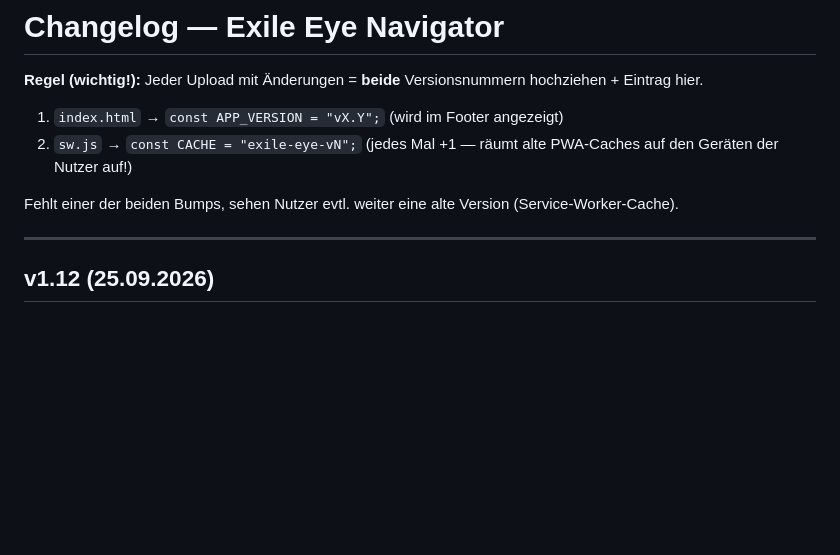
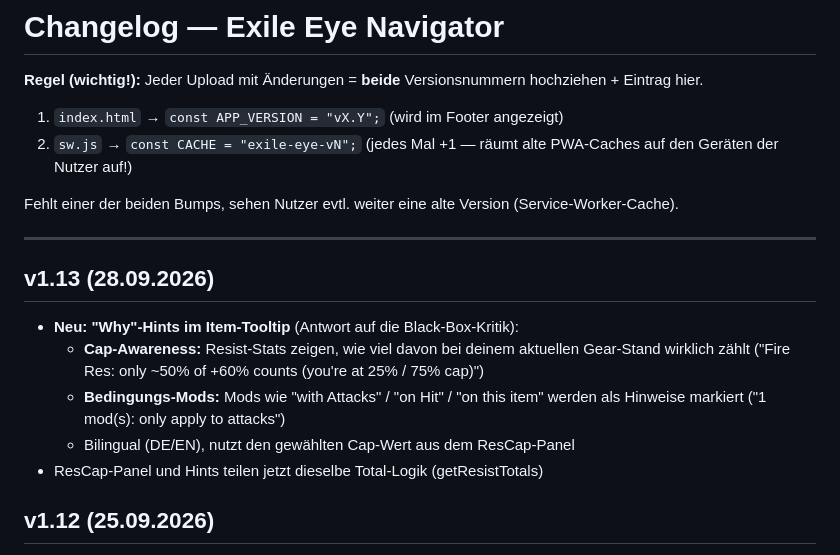
Before and after one commit to andreasbodza/exile-eye-navigator, a Markdown page: CHANGELOG.md, the part around the change. Rendered like a GitHub page; blank space fills up the shorter version.

Commit message:
Update CHANGELOG for version 1.13 release
Added new features and improvements for version 1.13, including 'Why' hints in item tooltips and updates to the ResCap panel.

```diff
--- a/CHANGELOG.md
+++ b/CHANGELOG.md
@@ -9,6 +9,13 @@ Jeder Upload mit Änderungen = **beide** Versionsnummern hochziehen + Eintrag hi
 Fehlt einer der beiden Bumps, sehen Nutzer evtl. weiter eine alte Version (Service-Worker-Cache).
 
 ---
+
+## v1.13 (28.09.2026)
+- **Neu: "Why"-Hints im Item-Tooltip** (Antwort auf die Black-Box-Kritik):
+  - **Cap-Awareness:** Resist-Stats zeigen, wie viel davon bei deinem aktuellen Gear-Stand wirklich zählt ("Fire Res: only ~50% of +60% counts (you're at 25% / 75% cap)")
+  - **Bedingungs-Mods:** Mods wie "with Attacks" / "on Hit" / "on this item" werden als Hinweise markiert ("1 mod(s): only apply to attacks")
+  - Bilingual (DE/EN), nutzt den gewählten Cap-Wert aus dem ResCap-Panel
+- ResCap-Panel und Hints teilen jetzt dieselbe Total-Logik (getResistTotals)
 
 ## v1.12 (25.09.2026)
 - **Neu: Runen als eigene Sektion im Item-Tooltip** („◈ Runen"/„◈ Runes", Tealfarbig) — waren bisher unsichtbar unter den anderen Mods versteckt.
```
